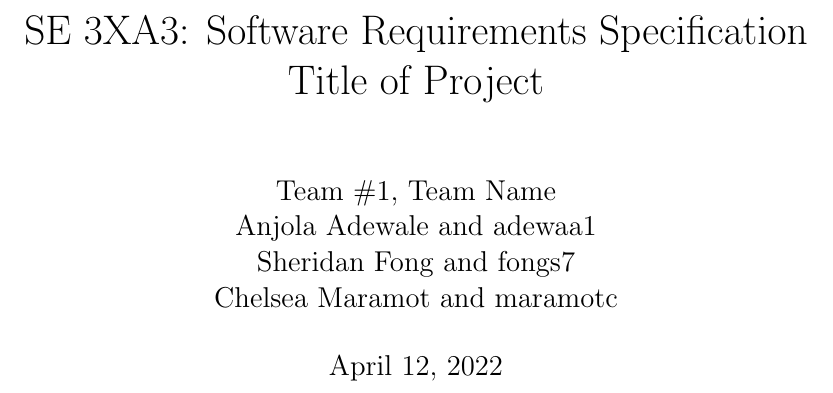
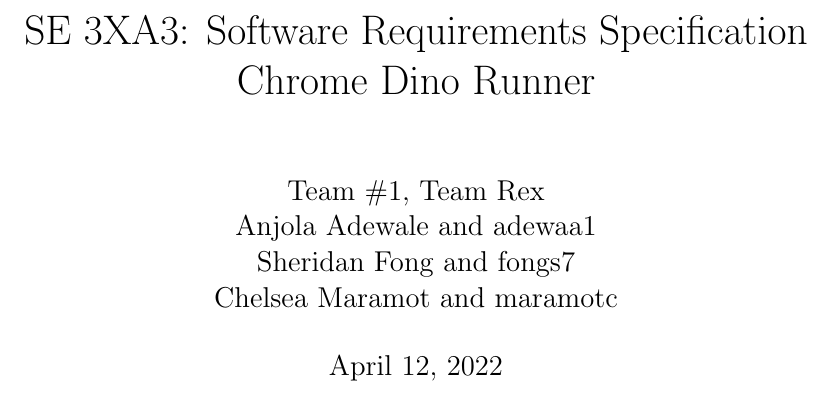
Before and after one commit to tammmyz/dino-game, a LaTeX document (Doc/Rev1_Final_Doc/Design_Doc/Design_Doc_Revised.tex): part of page 1 of 14, cut so that both start at the same text. Compiled offline with pdfLaTeX.

Commit message:
added in the design doc title and team name

```diff
--- a/Doc/Rev1_Final_Doc/Design_Doc/Design_Doc_Revised.tex
+++ b/Doc/Rev1_Final_Doc/Design_Doc/Design_Doc_Revised.tex
@@ -45,9 +45,9 @@
 \newcommand{\mthemnum}{M\themnum}
 \newcommand{\mref}[1]{M\ref{#1}}
 
-\title{SE 3XA3: Software Requirements Specification\\Title of Project}
+\title{SE 3XA3: Software Requirements Specification\\Chrome Dino Runner}
 
-\author{Team \#1, Team Name
+\author{Team \#1, Team Rex
 		\\ Anjola Adewale and adewaa1
 		\\ Sheridan Fong and fongs7
 		\\ Chelsea Maramot and maramotc
```
Also changed, not shown: Doc/Rev1_Final_Doc/Design_Doc/Design_Doc_Revised.pdf.
